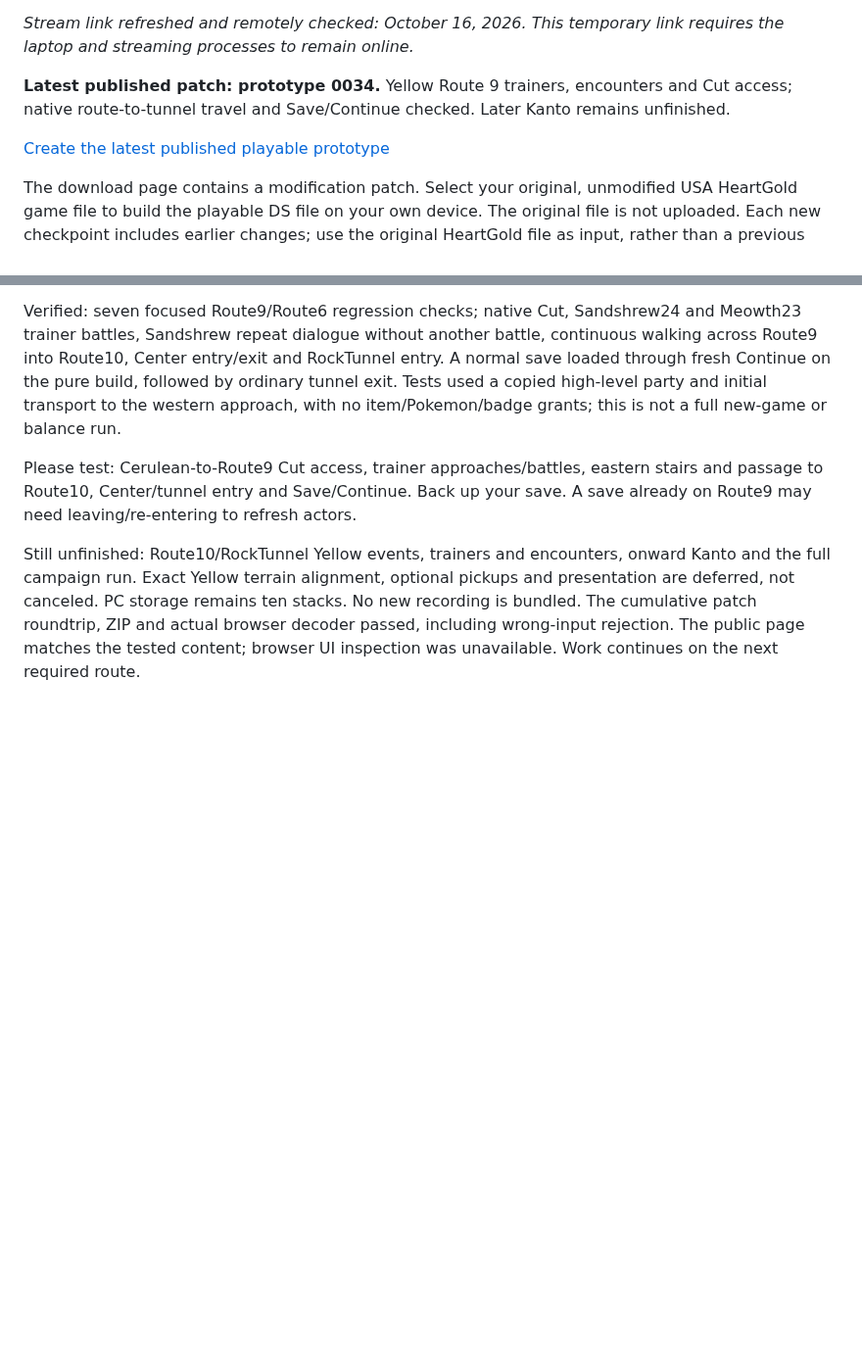
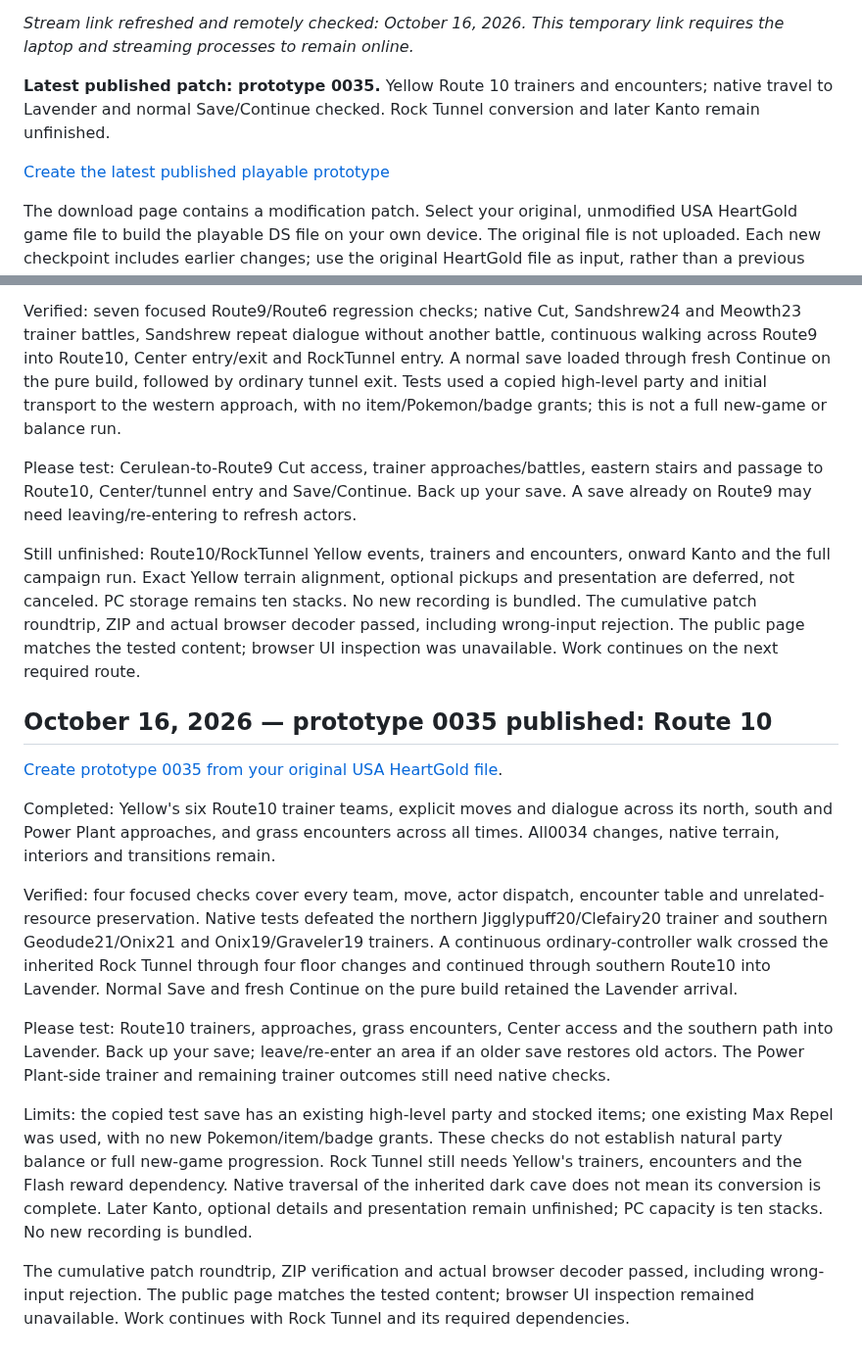
Before and after one commit to ThatAnarchyDude/corvus-workshop, a Markdown page: psyduck-yellow/DEVELOPMENT-LOG.md, 2 parts joined by grey strips. Shown at 98% size. Drawn GitHub-style; blank space fills up the shorter version.

Commit message:
Announce prototype 0035 Route 10 and latest patch

```diff
--- a/psyduck-yellow/DEVELOPMENT-LOG.md
+++ b/psyduck-yellow/DEVELOPMENT-LOG.md
@@ -14,5 +14,5 @@ controls remain private. Video and audio pause between actual playtests.
 *Stream link refreshed and remotely checked: October 16, 2026. This temporary link
 requires the laptop and streaming processes to remain online.*
 
-**Latest published patch: prototype 0034.** Yellow Route 9 trainers, encounters and Cut access; native route-to-tunnel travel and Save/Continue checked. Later Kanto remains unfinished.
+**Latest published patch: prototype 0035.** Yellow Route 10 trainers and encounters; native travel to Lavender and normal Save/Continue checked. Rock Tunnel conversion and later Kanto remain unfinished.
 
@@ -1015,3 +1015,17 @@ Verified: seven focused Route9/Route6 regression checks; native Cut, Sandshrew24
 Please test: Cerulean-to-Route9 Cut access, trainer approaches/battles, eastern stairs and passage to Route10, Center/tunnel entry and Save/Continue. Back up your save. A save already on Route9 may need leaving/re-entering to refresh actors.
 
 Still unfinished: Route10/RockTunnel Yellow events, trainers and encounters, onward Kanto and the full campaign run. Exact Yellow terrain alignment, optional pickups and presentation are deferred, not canceled. PC storage remains ten stacks. No new recording is bundled. The cumulative patch roundtrip, ZIP and actual browser decoder passed, including wrong-input rejection. The public page matches the tested content; browser UI inspection was unavailable. Work continues on the next required route.
+
+
+## October 16, 2026 — prototype 0035 published: Route 10
+[Create prototype 0035 from your original USA HeartGold file](https://raw.githack.com/ThatAnarchyDude/corvus-workshop/main/psyduck-yellow/prototype-0035/index.html).
+
+Completed: Yellow's six Route10 trainer teams, explicit moves and dialogue across its north, south and Power Plant approaches, and grass encounters across all times. All0034 changes, native terrain, interiors and transitions remain.
+
+Verified: four focused checks cover every team, move, actor dispatch, encounter table and unrelated-resource preservation. Native tests defeated the northern Jigglypuff20/Clefairy20 trainer and southern Geodude21/Onix21 and Onix19/Graveler19 trainers. A continuous ordinary-controller walk crossed the inherited Rock Tunnel through four floor changes and continued through southern Route10 into Lavender. Normal Save and fresh Continue on the pure build retained the Lavender arrival.
+
+Please test: Route10 trainers, approaches, grass encounters, Center access and the southern path into Lavender. Back up your save; leave/re-enter an area if an older save restores old actors. The Power Plant-side trainer and remaining trainer outcomes still need native checks.
+
+Limits: the copied test save has an existing high-level party and stocked items; one existing Max Repel was used, with no new Pokemon/item/badge grants. These checks do not establish natural party balance or full new-game progression. Rock Tunnel still needs Yellow's trainers, encounters and the Flash reward dependency. Native traversal of the inherited dark cave does not mean its conversion is complete. Later Kanto, optional details and presentation remain unfinished; PC capacity is ten stacks. No new recording is bundled.
+
+The cumulative patch roundtrip, ZIP verification and actual browser decoder passed, including wrong-input rejection. The public page matches the tested content; browser UI inspection remained unavailable. Work continues with Rock Tunnel and its required dependencies.
```
Also changed, not shown: other parts of psyduck-yellow/DEVELOPMENT-LOG.md (+1 -1 lines).
